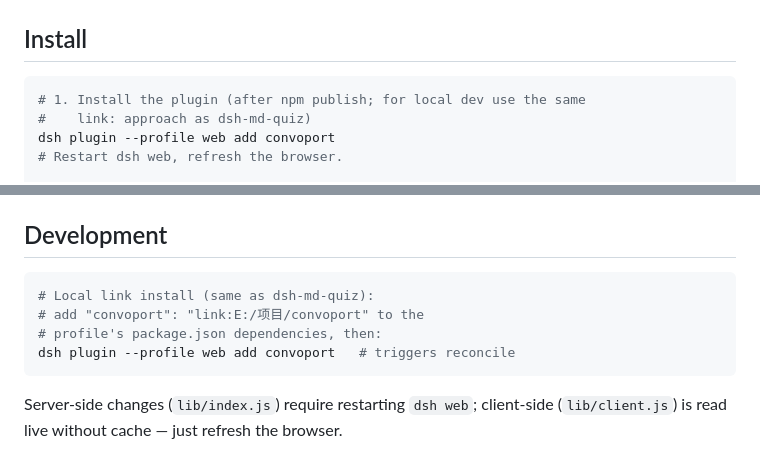
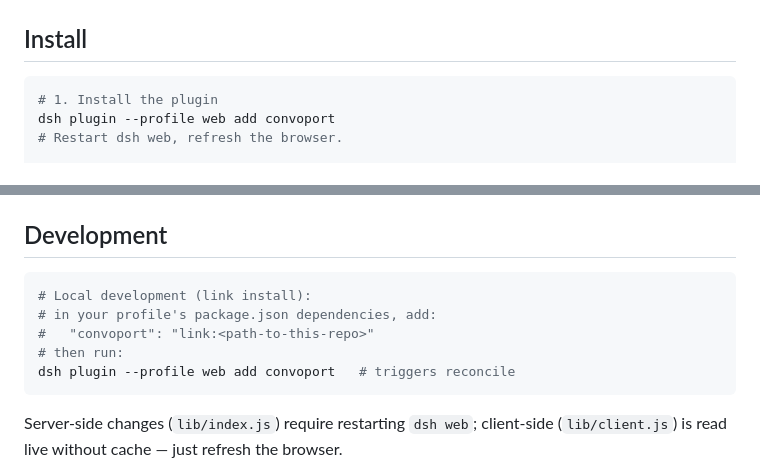
Before and after one commit to MrElysium/convoport, a Markdown page: README.md, 2 parts joined by grey strips. GitHub-like rendering.

````diff
--- a/README.md
+++ b/README.md
@@ -34,8 +36,7 @@ Browser extension (MV3)                dsh plugin (this repo)
 ## Install
 
 ```bash
-# 1. Install the plugin (after npm publish; for local dev use the same
-#    link: approach as dsh-md-quiz)
+# 1. Install the plugin
 dsh plugin --profile web add convoport
 # Restart dsh web, refresh the browser.
 
@@ -82,9 +83,10 @@ A `/capture` command also shows the stats overview right in the chat.
 ## Development
 
 ```bash
-# Local link install (same as dsh-md-quiz):
-# add "convoport": "link:E:/项目/convoport" to the
-# profile's package.json dependencies, then:
+# Local development (link install):
+# in your profile's package.json dependencies, add:
+#   "convoport": "link:<path-to-this-repo>"
+# then run:
 dsh plugin --profile web add convoport   # triggers reconcile
 ```
 
````
Also changed, not shown: other parts of README.md (+2 -0 lines), README.zh.md (+6 -4 lines).
